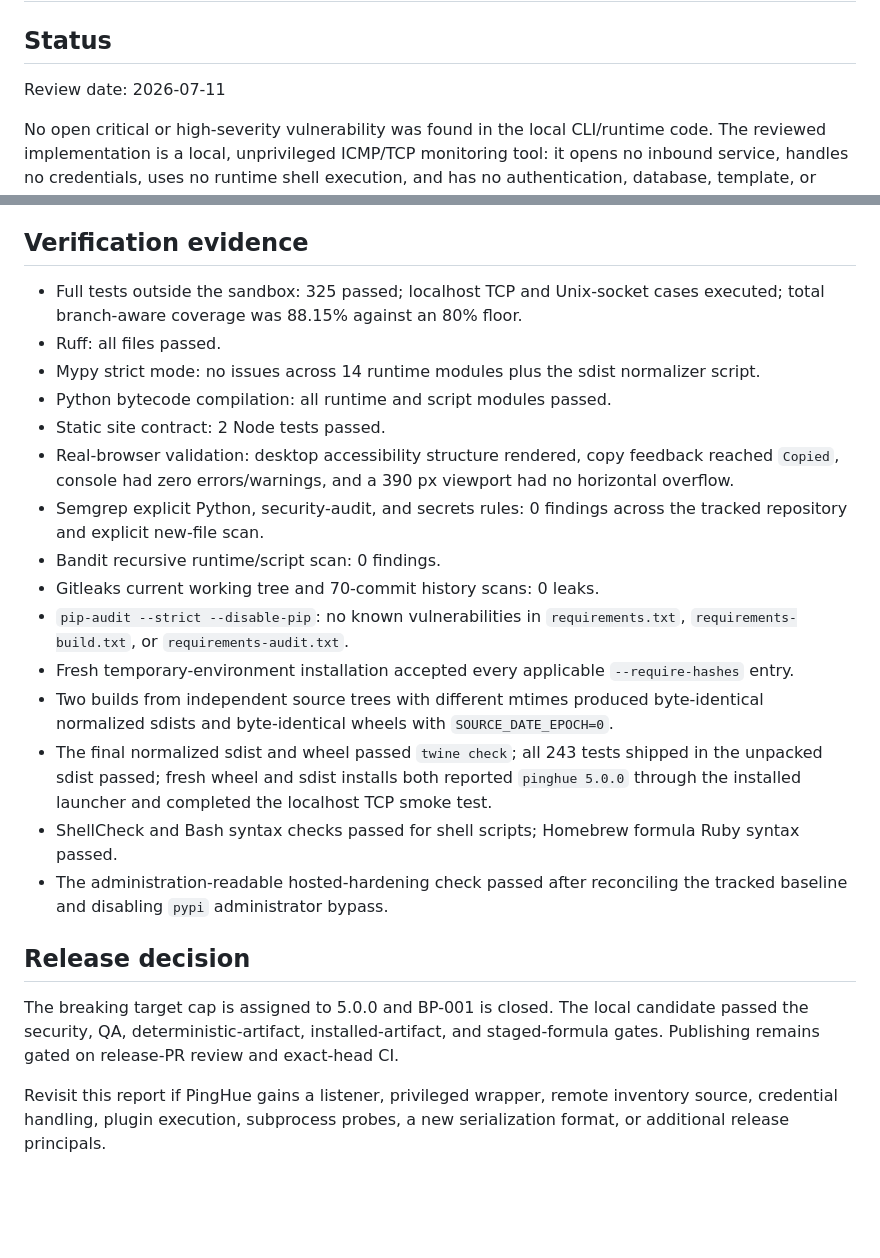
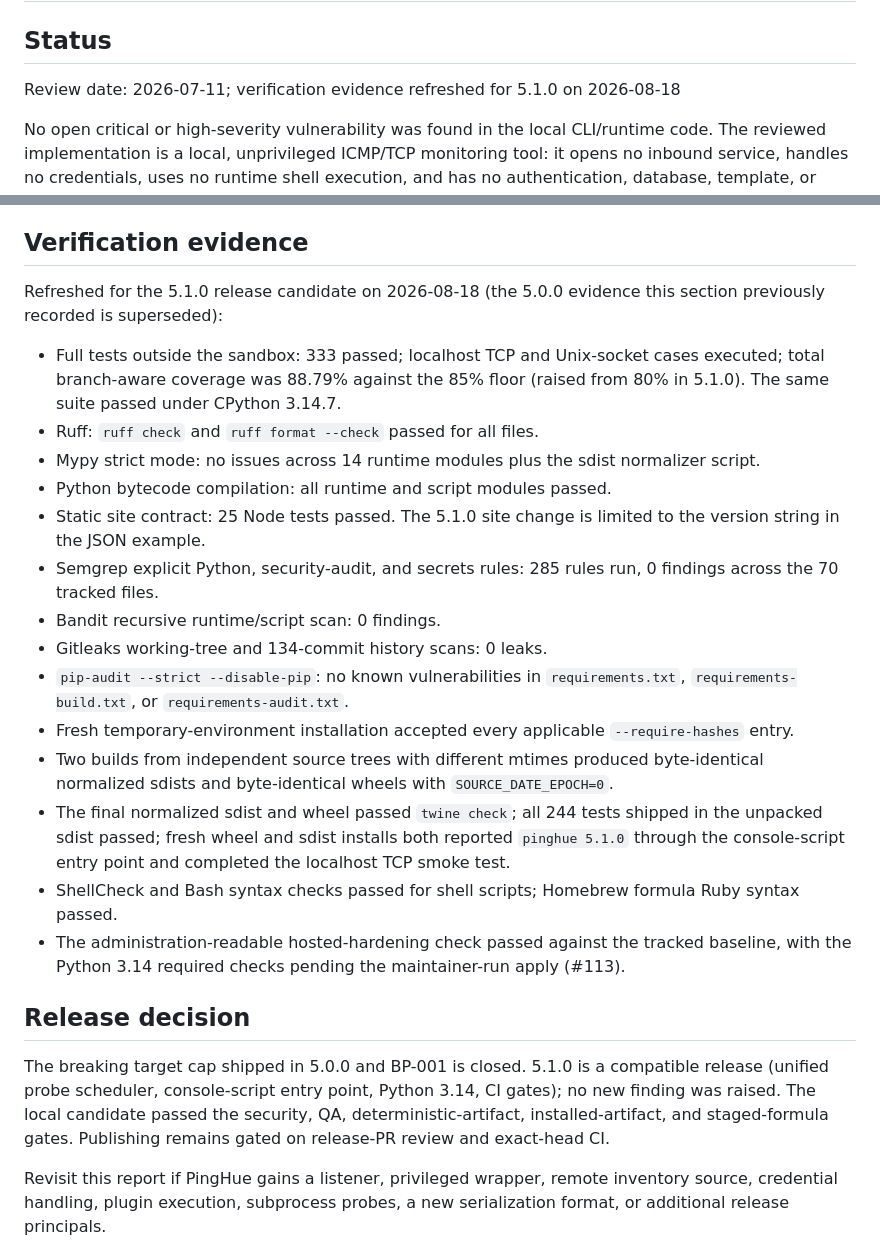
Before and after one commit to inxbit/pinghue, a Markdown page: security-best-practices-report.md, 2 parts joined by grey strips. Rendered like a GitHub page; blank space fills up the shorter version.

Commit message:
release: prepare v5.1.0 (#114)

```diff
--- a/security-best-practices-report.md
+++ b/security-best-practices-report.md
@@ -2,7 +2,7 @@
 
 ## Status
 
-Review date: 2026-07-11
+Review date: 2026-07-11; verification evidence refreshed for 5.1.0 on 2026-08-18
 
 No open critical or high-severity vulnerability was found in the local
 CLI/runtime code. The reviewed implementation is a local, unprivileged
@@ -146,20 +146,22 @@ requires the next major release; it must not ship as a patch or minor version.
 
 ## Verification evidence
 
-- Full tests outside the sandbox: 325 passed; localhost TCP and Unix-socket
-  cases executed; total branch-aware coverage was 88.15% against an 80% floor.
-- Ruff: all files passed.
+Refreshed for the 5.1.0 release candidate on 2026-08-18 (the 5.0.0 evidence
+this section previously recorded is superseded):
+
+- Full tests outside the sandbox: 333 passed; localhost TCP and Unix-socket
+  cases executed; total branch-aware coverage was 88.79% against the 85% floor
+  (raised from 80% in 5.1.0). The same suite passed under CPython 3.14.7.
+- Ruff: `ruff check` and `ruff format --check` passed for all files.
 - Mypy strict mode: no issues across 14 runtime modules plus the sdist
   normalizer script.
 - Python bytecode compilation: all runtime and script modules passed.
-- Static site contract: 2 Node tests passed.
-- Real-browser validation: desktop accessibility structure rendered, copy
-  feedback reached `Copied`, console had zero errors/warnings, and a 390 px
-  viewport had no horizontal overflow.
-- Semgrep explicit Python, security-audit, and secrets rules: 0 findings across
-  the tracked repository and explicit new-file scan.
+- Static site contract: 25 Node tests passed. The 5.1.0 site change is limited
+  to the version string in the JSON example.
+- Semgrep explicit Python, security-audit, and secrets rules: 285 rules run,
+  0 findings across the 70 tracked files.
 - Bandit recursive runtime/script scan: 0 findings.
-- Gitleaks current working tree and 70-commit history scans: 0 leaks.
+- Gitleaks working-tree and 134-commit history scans: 0 leaks.
 - `pip-audit --strict --disable-pip`: no known vulnerabilities in
   `requirements.txt`, `requirements-build.txt`, or
   `requirements-audit.txt`.
@@ -167,20 +169,23 @@ requires the next major release; it must not ship as a patch or minor version.
   `--require-hashes` entry.
 - Two builds from independent source trees with different mtimes produced byte-identical
   normalized sdists and byte-identical wheels with `SOURCE_DATE_EPOCH=0`.
-- The final normalized sdist and wheel passed `twine check`; all 243 tests
+- The final normalized sdist and wheel passed `twine check`; all 244 tests
   shipped in the unpacked sdist passed; fresh wheel and sdist installs both
-  reported `pinghue 5.0.0` through the installed launcher and completed the
-  localhost TCP smoke test.
+  reported `pinghue 5.1.0` through the console-script entry point and
+  completed the localhost TCP smoke test.
 - ShellCheck and Bash syntax checks passed for shell scripts; Homebrew formula
   Ruby syntax passed.
-- The administration-readable hosted-hardening check passed after reconciling
-  the tracked baseline and disabling `pypi` administrator bypass.
+- The administration-readable hosted-hardening check passed against the
+  tracked baseline, with the Python 3.14 required checks pending the
+  maintainer-run apply (#113).
 
 ## Release decision
 
-The breaking target cap is assigned to 5.0.0 and BP-001 is closed. The local
-candidate passed the security, QA, deterministic-artifact, installed-artifact,
-and staged-formula gates. Publishing remains gated on release-PR review and
+The breaking target cap shipped in 5.0.0 and BP-001 is closed. 5.1.0 is a
+compatible release (unified probe scheduler, console-script entry point,
+Python 3.14, CI gates); no new finding was raised. The local candidate passed
+the security, QA, deterministic-artifact, installed-artifact, and
+staged-formula gates. Publishing remains gated on release-PR review and
 exact-head CI.
 
 Revisit this report if PingHue gains a listener, privileged wrapper, remote
```
Also changed, not shown: CHANGELOG.md (+2 -0 lines), README.md (+1 -1 lines), docs/assets/pinghue-demo.gif, docs/assets/pinghue-screenshot.png, 5 other files.
